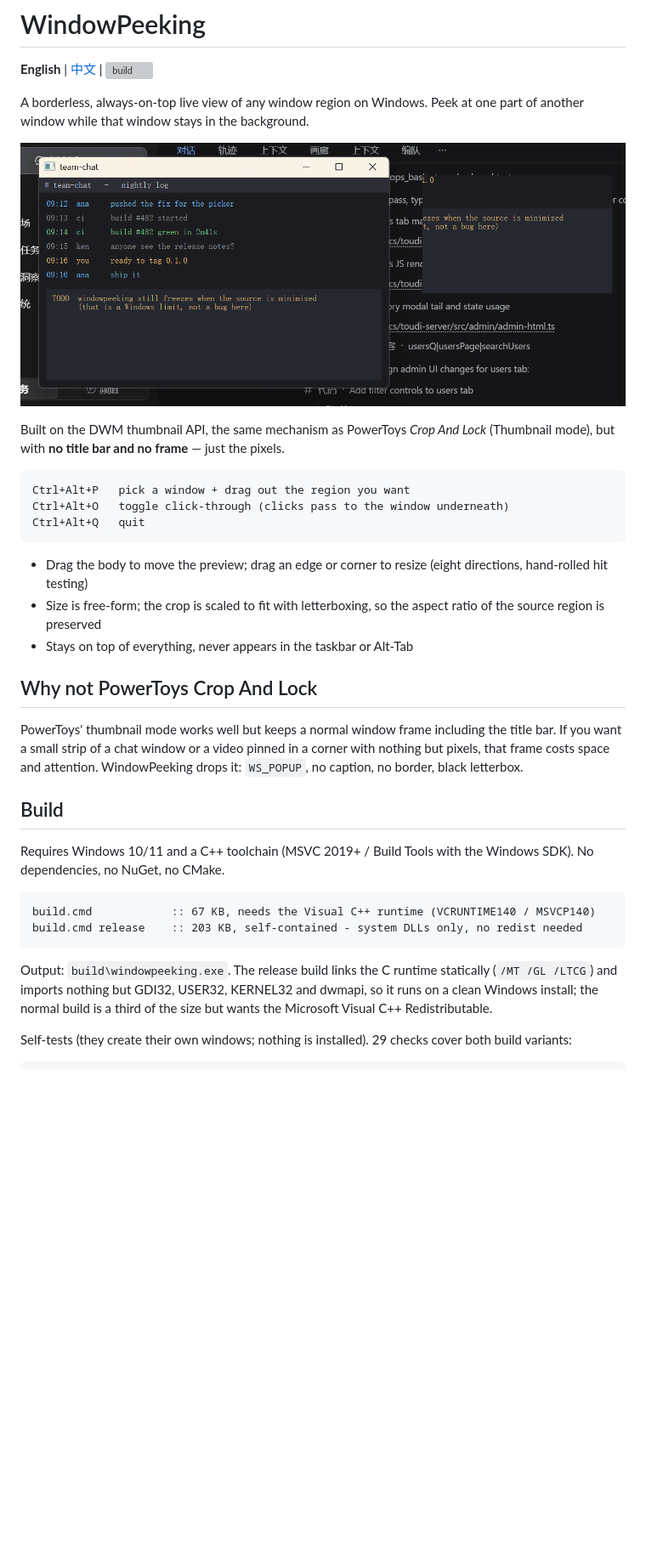
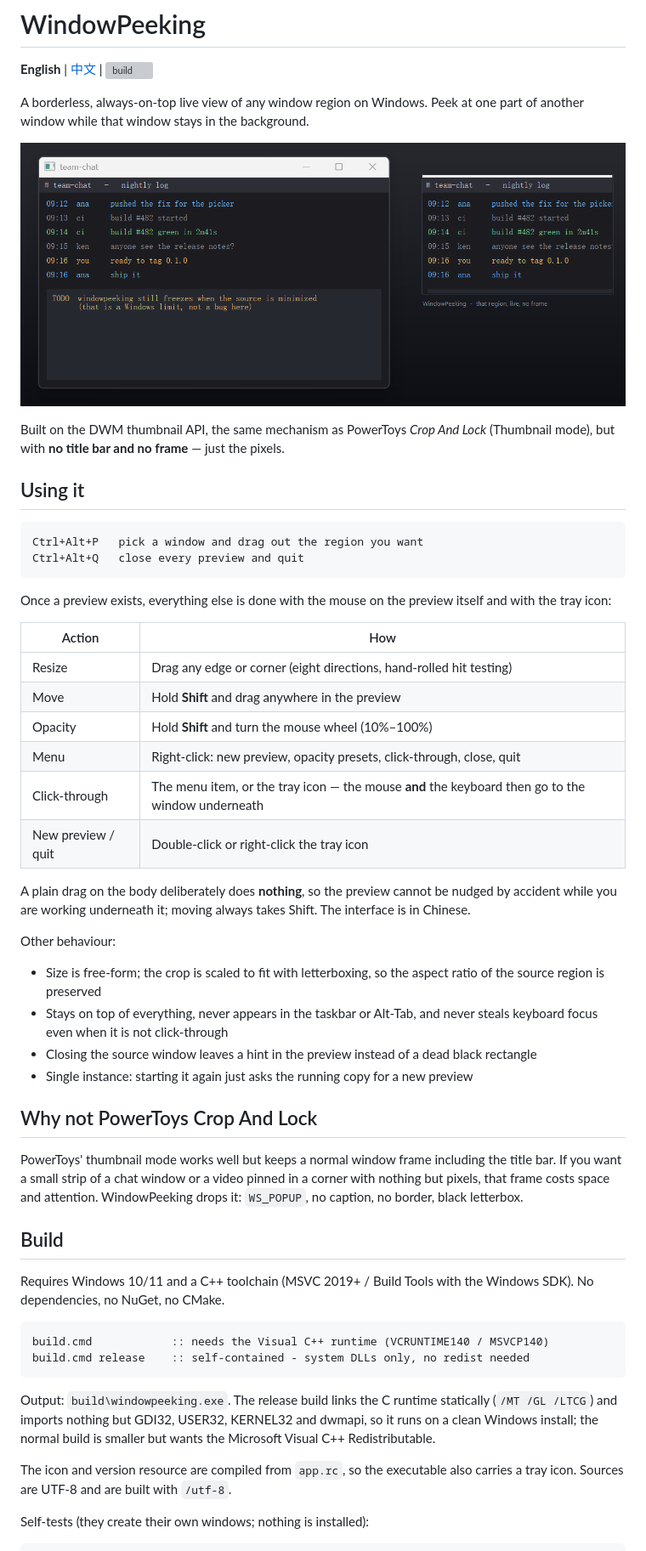
Before and after one commit to Yun-yyskk/windowpeeking, a Markdown page: README.md, the part around one of its changes. Shown at 85% size. GitHub-like rendering; pictures changed too: docs/screenshot.png; blank space fills up the shorter version; grey boxes are pictures that could not be loaded.

````diff
--- a/README.md
+++ b/README.md
@@ -10,17 +10,38 @@ Peek at one part of another window while that window stays in the background.
 Built on the DWM thumbnail API, the same mechanism as PowerToys *Crop And Lock*
 (Thumbnail mode), but with **no title bar and no frame** — just the pixels.
 
+## Using it
+
 ```
-Ctrl+Alt+P   pick a window + drag out the region you want
-Ctrl+Alt+O   toggle click-through (clicks pass to the window underneath)
-Ctrl+Alt+Q   quit
+Ctrl+Alt+P   pick a window and drag out the region you want
+Ctrl+Alt+Q   close every preview and quit
 ```
 
-- Drag the body to move the preview; drag an edge or corner to resize (eight
-  directions, hand-rolled hit testing)
+Once a preview exists, everything else is done with the mouse on the preview
+itself and with the tray icon:
+
+| Action | How |
+| --- | --- |
+| Resize | Drag any edge or corner (eight directions, hand-rolled hit testing) |
+| Move | Hold **Shift** and drag anywhere in the preview |
+| Opacity | Hold **Shift** and turn the mouse wheel (10%–100%) |
+| Menu | Right-click: new preview, opacity presets, click-through, close, quit |
+| Click-through | The menu item, or the tray icon — the mouse **and** the keyboard then go to the window underneath |
+| New preview / quit | Double-click or right-click the tray icon |
+
+A plain drag on the body deliberately does **nothing**, so the preview cannot be
+nudged by accident while you are working underneath it; moving always takes
+Shift. The interface is in Chinese.
+
+Other behaviour:
+
 - Size is free-form; the crop is scaled to fit with letterboxing, so the aspect
   ratio of the source region is preserved
-- Stays on top of everything, never appears in the taskbar or Alt-Tab
+- Stays on top of everything, never appears in the taskbar or Alt-Tab, and never
+  steals keyboard focus even when it is not click-through
+- Closing the source window leaves a hint in the preview instead of a dead black
+  rectangle
+- Single instance: starting it again just asks the running copy for a new preview
 
 ## Why not PowerToys Crop And Lock
 
@@ -35,16 +56,18 @@ Requires Windows 10/11 and a C++ toolchain (MSVC 2019+ / Build Tools with the
 Windows SDK). No dependencies, no NuGet, no CMake.
 
 ```cmd
-build.cmd            :: 67 KB, needs the Visual C++ runtime (VCRUNTIME140 / MSVCP140)
-build.cmd release    :: 203 KB, self-contained - system DLLs only, no redist needed
+build.cmd            :: needs the Visual C++ runtime (VCRUNTIME140 / MSVCP140)
+build.cmd release    :: self-contained - system DLLs only, no redist needed
 ```
 
 Output: `build\windowpeeking.exe`. The release build links the C runtime
 statically (`/MT /GL /LTCG`) and imports nothing but GDI32, USER32, KERNEL32 and
-dwmapi, so it runs on a clean Windows install; the normal build is a third of the
-size but wants the Microsoft Visual C++ Redistributable.
+dwmapi, so it runs on a clean Windows install; the normal build is smaller but
+wants the Microsoft Visual C++ Redistributable.
 
-Self-tests (they create their own windows; nothing is installed). 29 checks cover
-both build variants:
+The icon and version resource are compiled from `app.rc`, so the executable also
+carries a tray icon. Sources are UTF-8 and are built with `/utf-8`.
+
+Self-tests (they create their own windows; nothing is installed):
 
 ```cmd
````
Also changed, not shown: other parts of README.md (+4 -3 lines), README_zh.md (+32 -10 lines), 10 other files.
